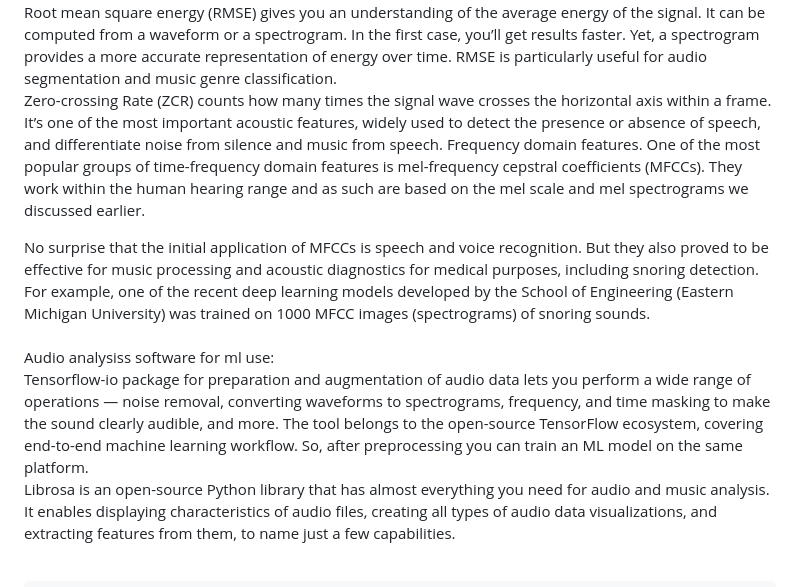
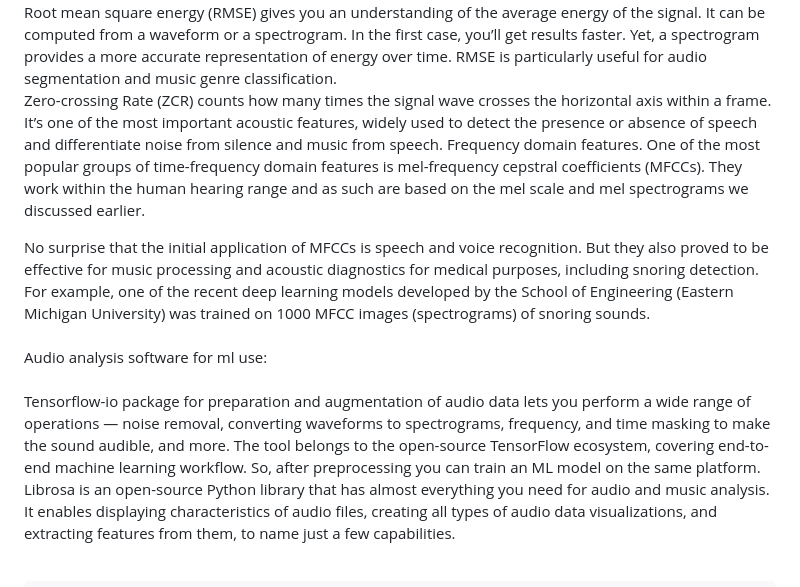
Before and after one commit to deveshruttala/podcast-analyzer-ml, a Markdown page: README.md, the part around the change. GitHub-like rendering.

```diff
--- a/README.md
+++ b/README.md
@@ -32,13 +32,13 @@ It’s a powerful tool to separate voiced and unvoiced segments.
 <br>
 Root mean square energy (RMSE) gives you an understanding of the average energy of the signal. It can be computed from a waveform or a spectrogram. In the first case, you’ll get results faster. Yet, a spectrogram provides a more accurate representation of energy over time. RMSE is particularly useful for audio segmentation and music genre classification.
 <br>
-Zero-crossing Rate (ZCR) counts how many times the signal wave crosses the horizontal axis within a frame. It’s one of the most important acoustic features, widely used to detect the presence or absence of speech, and differentiate noise from silence and music from speech.
+Zero-crossing Rate (ZCR) counts how many times the signal wave crosses the horizontal axis within a frame. It’s one of the most important acoustic features, widely used to detect the presence or absence of speech and differentiate noise from silence and music from speech.
 Frequency domain features.
 One of the most popular groups of time-frequency domain features is mel-frequency cepstral coefficients (MFCCs). They work within the human hearing range and as such are based on the mel scale and mel spectrograms we discussed earlier.
 
 No surprise that the initial application of MFCCs is speech and voice recognition. But they also proved to be effective for music processing and acoustic diagnostics for medical purposes, including snoring detection. For example, one of the recent deep learning models developed by the School of Engineering (Eastern Michigan University) was trained on 1000 MFCC images (spectrograms) of snoring sounds.<br>
-<br> Audio analysiss software for ml use: <br>
-Tensorflow-io package for preparation and augmentation of audio data lets you perform a wide range of operations — noise removal, converting waveforms to spectrograms, frequency, and time masking to make the sound clearly audible, and more. The tool belongs to the open-source TensorFlow ecosystem, covering end-to-end machine learning workflow. So, after preprocessing you can train an ML model on the same platform.<br>
+<br> Audio analysis software for ml use: <br><br>
+Tensorflow-io package for preparation and augmentation of audio data lets you perform a wide range of operations — noise removal, converting waveforms to spectrograms, frequency, and time masking to make the sound audible, and more. The tool belongs to the open-source TensorFlow ecosystem, covering end-to-end machine learning workflow. So, after preprocessing you can train an ML model on the same platform.<br>
 Librosa is an open-source Python library that has almost everything you need for audio and music analysis. It enables displaying characteristics of audio files, creating all types of audio data visualizations, and extracting features from them, to name just a few capabilities.
 
 <br>
```
